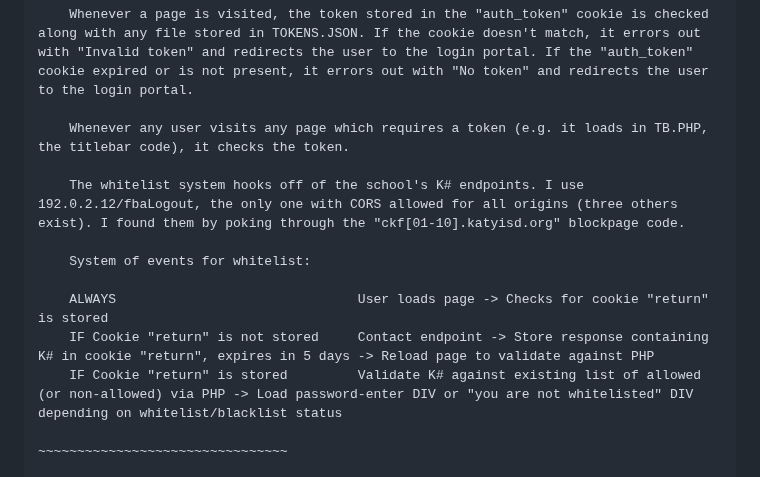
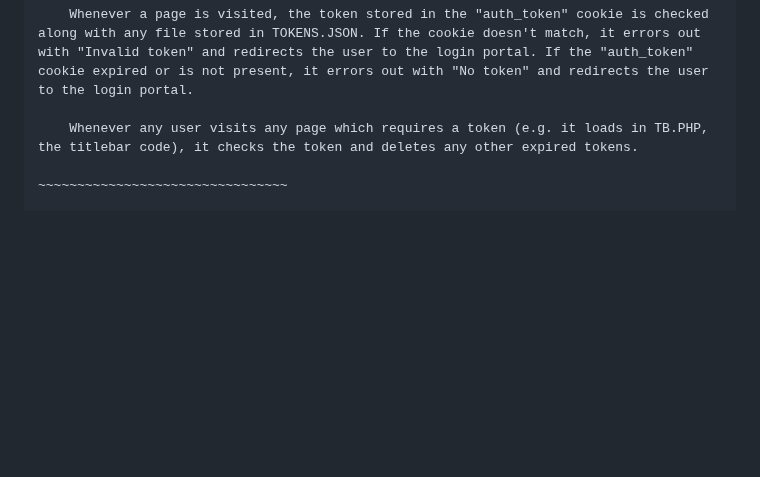
Before and after one commit to calvinkNT/offline-odyssey, a Markdown page: readme.md, the part around the change. Rendered like a GitHub page; blank space fills up the shorter version.

```diff
--- a/readme.md
+++ b/readme.md
@@ -129,15 +129,7 @@ Quick explanation of each file and its purpose:
 
     Whenever a page is visited, the token stored in the "auth_token" cookie is checked along with any file stored in TOKENS.JSON. If the cookie doesn't match, it errors out with "Invalid token" and redirects the user to the login portal. If the "auth_token" cookie expired or is not present, it errors out with "No token" and redirects the user to the login portal.
 
-    Whenever any user visits any page which requires a token (e.g. it loads in TB.PHP, the titlebar code), it checks the token.
-
-    The whitelist system hooks off of the school's K# endpoints. I use 192.0.2.12/fbaLogout, the only one with CORS allowed for all origins (three others exist). I found them by poking through the "ckf[01-10].katyisd.org" blockpage code.
-
-    System of events for whitelist:
-
-    ALWAYS                               User loads page -> Checks for cookie "return" is stored
-    IF Cookie "return" is not stored     Contact endpoint -> Store response containing K# in cookie "return", expires in 5 days -> Reload page to validate against PHP
-    IF Cookie "return" is stored         Validate K# against existing list of allowed (or non-allowed) via PHP -> Load password-enter DIV or "you are not whitelisted" DIV depending on whitelist/blacklist status
+    Whenever any user visits any page which requires a token (e.g. it loads in TB.PHP, the titlebar code), it checks the token and deletes any other expired tokens.
 
 ~~~~~~~~~~~~~~~~~~~~~~~~~~~~~~~~
 
```
